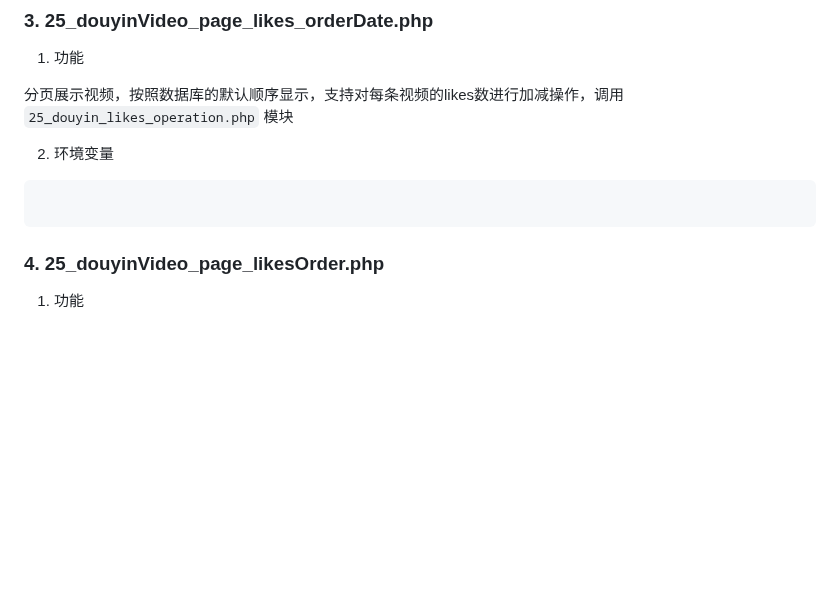
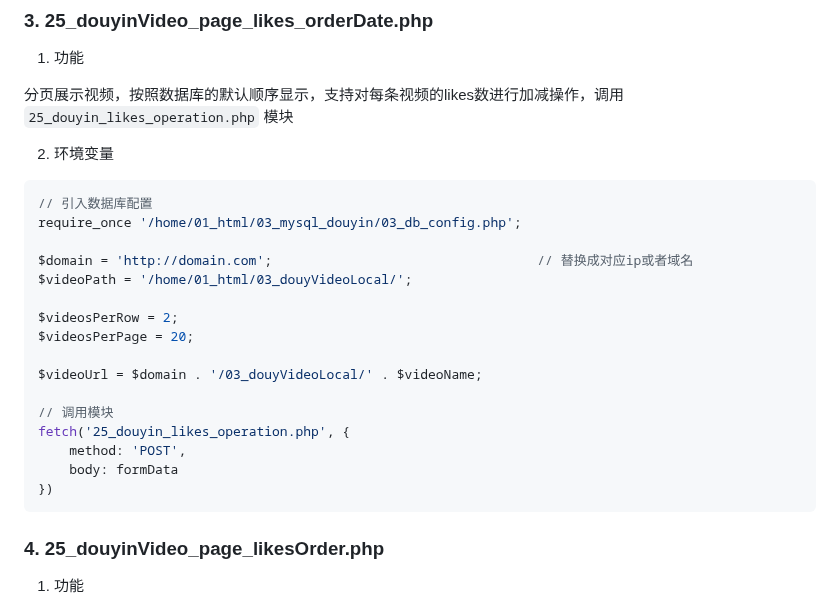
Before and after one commit to Yiwei666/03_Python-PHP, a Markdown page: 02_douyinAsynDownload/02_mysql_client/README.md, the part around one of its changes. Rendered like a GitHub page; blank space fills up the shorter version.

````diff
--- a/02_douyinAsynDownload/02_mysql_client/README.md
+++ b/02_douyinAsynDownload/02_mysql_client/README.md
@@ -221,7 +221,22 @@ $select_stmt = $mysqli->prepare("SELECT likes FROM tk_videos WHERE video_name =
 2. 环境变量
 
 ```php
+// 引入数据库配置
+require_once '/home/01_html/03_mysql_douyin/03_db_config.php';
 
+$domain = 'http://domain.com';                                  // 替换成对应ip或者域名
+$videoPath = '/home/01_html/03_douyVideoLocal/';
+
+$videosPerRow = 2;
+$videosPerPage = 20;
+
+$videoUrl = $domain . '/03_douyVideoLocal/' . $videoName;
+
+// 调用模块
+fetch('25_douyin_likes_operation.php', {
+    method: 'POST',
+    body: formData
+})
 ```
 
 
````
Also changed, not shown: other parts of 02_douyinAsynDownload/02_mysql_client/README.md (+6 -6 lines).
